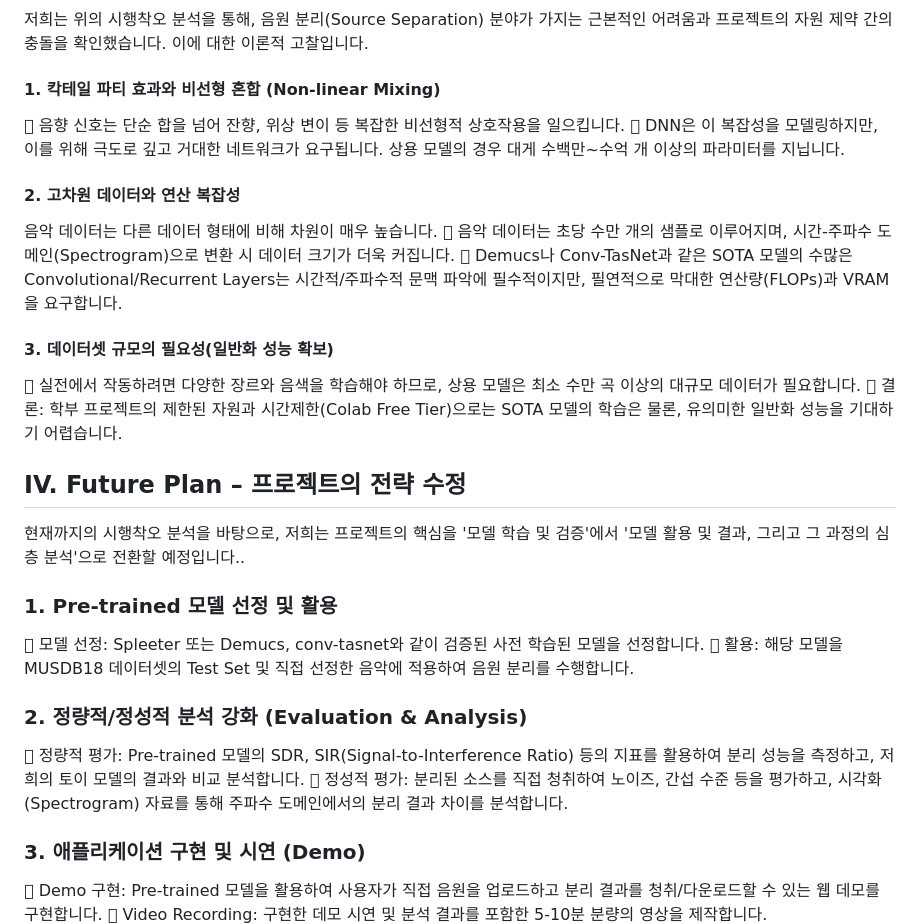
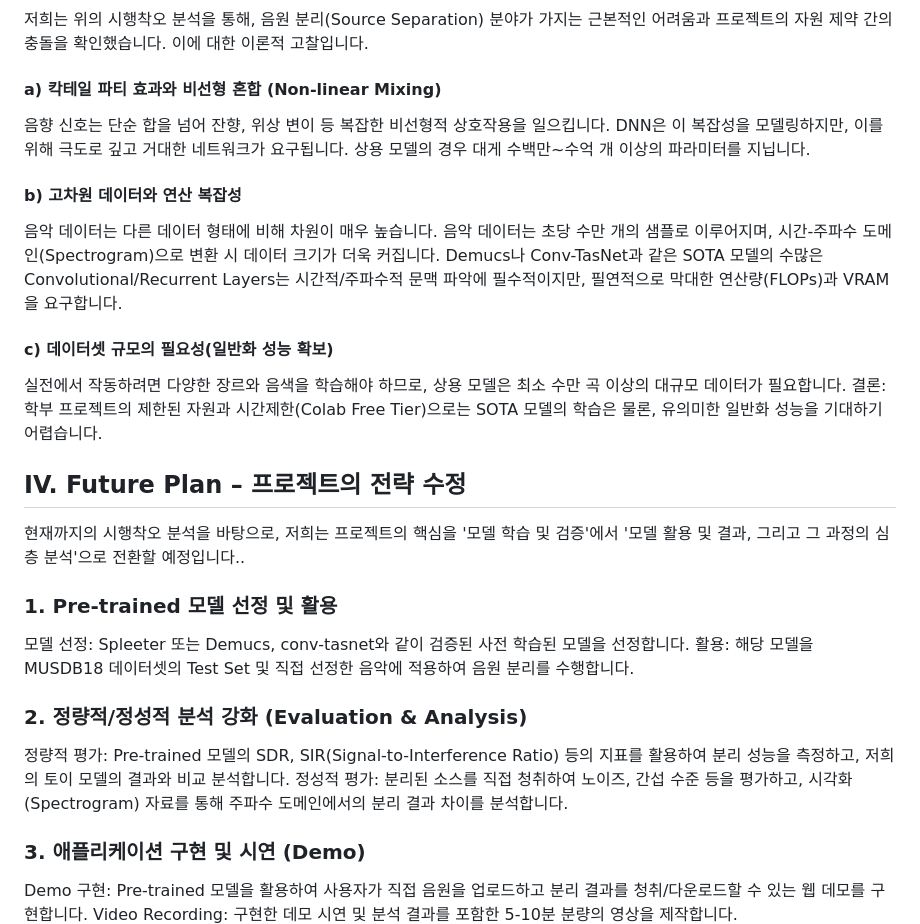
Before and after one commit to LeeJungZi/AIX_DL_Final_Project, a Markdown page: README.md, the part around the change printed below. GitHub-like rendering.

Commit message:
Refactor README for clarity and structure

```diff
--- a/README.md
+++ b/README.md
@@ -96,32 +96,32 @@ SDR은 분리된 음원이 정답 음원과 얼마나 유사한지를 나타내
 
 ### 4. 분석 종합: 왜 직접 학습이 어려운가?
 저희는 위의 시행착오 분석을 통해, 음원 분리(Source Separation) 분야가 가지는 근본적인 어려움과 프로젝트의 자원 제약 간의 충돌을 확인했습니다. 이에 대한 이론적 고찰입니다.
-#### 1. 칵테일 파티 효과와 비선형 혼합 (Non-linear Mixing)
-	음향 신호는 단순 합을 넘어 잔향, 위상 변이 등 복잡한 비선형적 상호작용을 일으킵니다.
-	DNN은 이 복잡성을 모델링하지만, 이를 위해 극도로 깊고 거대한 네트워크가 요구됩니다.
+#### a) 칵테일 파티 효과와 비선형 혼합 (Non-linear Mixing)
+음향 신호는 단순 합을 넘어 잔향, 위상 변이 등 복잡한 비선형적 상호작용을 일으킵니다.
+DNN은 이 복잡성을 모델링하지만, 이를 위해 극도로 깊고 거대한 네트워크가 요구됩니다.
 상용 모델의 경우 대게 수백만~수억 개 이상의 파라미터를 지닙니다.
 
-#### 2. 고차원 데이터와 연산 복잡성
+#### b) 고차원 데이터와 연산 복잡성
 음악 데이터는 다른 데이터 형태에 비해 차원이 매우 높습니다.
-	음악 데이터는 초당 수만 개의 샘플로 이루어지며, 시간-주파수 도메인(Spectrogram)으로 변환 시 데이터 크기가 더욱 커집니다.
-	Demucs나 Conv-TasNet과 같은 SOTA 모델의 수많은 Convolutional/Recurrent Layers는 시간적/주파수적 문맥 파악에 필수적이지만, 필연적으로 막대한 연산량(FLOPs)과 VRAM을 요구합니다.
+음악 데이터는 초당 수만 개의 샘플로 이루어지며, 시간-주파수 도메인(Spectrogram)으로 변환 시 데이터 크기가 더욱 커집니다.
+Demucs나 Conv-TasNet과 같은 SOTA 모델의 수많은 Convolutional/Recurrent Layers는 시간적/주파수적 문맥 파악에 필수적이지만, 필연적으로 막대한 연산량(FLOPs)과 VRAM을 요구합니다.
 
-#### 3. 데이터셋 규모의 필요성(일반화 성능 확보)
-	실전에서 작동하려면 다양한 장르와 음색을 학습해야 하므로, 상용 모델은 최소 수만 곡 이상의 대규모 데이터가 필요합니다.
-	결론: 학부 프로젝트의 제한된 자원과 시간제한(Colab Free Tier)으로는 SOTA 모델의 학습은 물론, 유의미한 일반화 성능을 기대하기 어렵습니다.
+#### c) 데이터셋 규모의 필요성(일반화 성능 확보)
+실전에서 작동하려면 다양한 장르와 음색을 학습해야 하므로, 상용 모델은 최소 수만 곡 이상의 대규모 데이터가 필요합니다.
+결론: 학부 프로젝트의 제한된 자원과 시간제한(Colab Free Tier)으로는 SOTA 모델의 학습은 물론, 유의미한 일반화 성능을 기대하기 어렵습니다.
 
 ## IV. Future Plan – 프로젝트의 전략 수정
 현재까지의 시행착오 분석을 바탕으로, 저희는 프로젝트의 핵심을 '모델 학습 및 검증'에서 '모델 활용 및 결과, 그리고 그 과정의 심층 분석'으로 전환할 예정입니다..
 
 ### 1. Pre-trained 모델 선정 및 활용
-	모델 선정: Spleeter 또는 Demucs, conv-tasnet와 같이 검증된 사전 학습된 모델을 선정합니다.
-	활용: 해당 모델을 MUSDB18 데이터셋의 Test Set 및 직접 선정한 음악에 적용하여 음원 분리를 수행합니다.
+모델 선정: Spleeter 또는 Demucs, conv-tasnet와 같이 검증된 사전 학습된 모델을 선정합니다.
+활용: 해당 모델을 MUSDB18 데이터셋의 Test Set 및 직접 선정한 음악에 적용하여 음원 분리를 수행합니다.
 ### 2. 정량적/정성적 분석 강화 (Evaluation & Analysis)
-	정량적 평가: Pre-trained 모델의 SDR, SIR(Signal-to-Interference Ratio) 등의 지표를 활용하여 분리 성능을 측정하고, 저희의 토이 모델의 결과와 비교 분석합니다.
-	정성적 평가: 분리된 소스를 직접 청취하여 노이즈, 간섭 수준 등을 평가하고, 시각화(Spectrogram) 자료를 통해 주파수 도메인에서의 분리 결과 차이를 분석합니다.
+정량적 평가: Pre-trained 모델의 SDR, SIR(Signal-to-Interference Ratio) 등의 지표를 활용하여 분리 성능을 측정하고, 저희의 토이 모델의 결과와 비교 분석합니다.
+정성적 평가: 분리된 소스를 직접 청취하여 노이즈, 간섭 수준 등을 평가하고, 시각화(Spectrogram) 자료를 통해 주파수 도메인에서의 분리 결과 차이를 분석합니다.
 ### 3. 애플리케이션 구현 및 시연 (Demo)
-	Demo 구현: Pre-trained 모델을 활용하여 사용자가 직접 음원을 업로드하고 분리 결과를 청취/다운로드할 수 있는 웹 데모를 구현합니다.
-	Video Recording: 구현한 데모 시연 및 분석 결과를 포함한 5-10분 분량의 영상을 제작합니다.
+Demo 구현: Pre-trained 모델을 활용하여 사용자가 직접 음원을 업로드하고 분리 결과를 청취/다운로드할 수 있는 웹 데모를 구현합니다.
+Video Recording: 구현한 데모 시연 및 분석 결과를 포함한 5-10분 분량의 영상을 제작합니다.
 ![Webpage Demo](images/webpage_demo.png)
 
 ### 4. 추가 기능
```
Also changed, not shown: other parts of README.md (+2 -2 lines).
